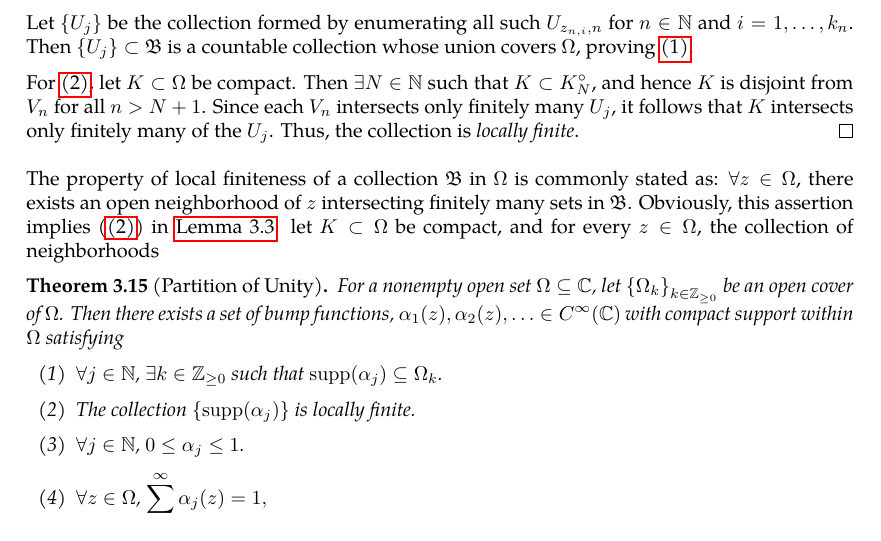
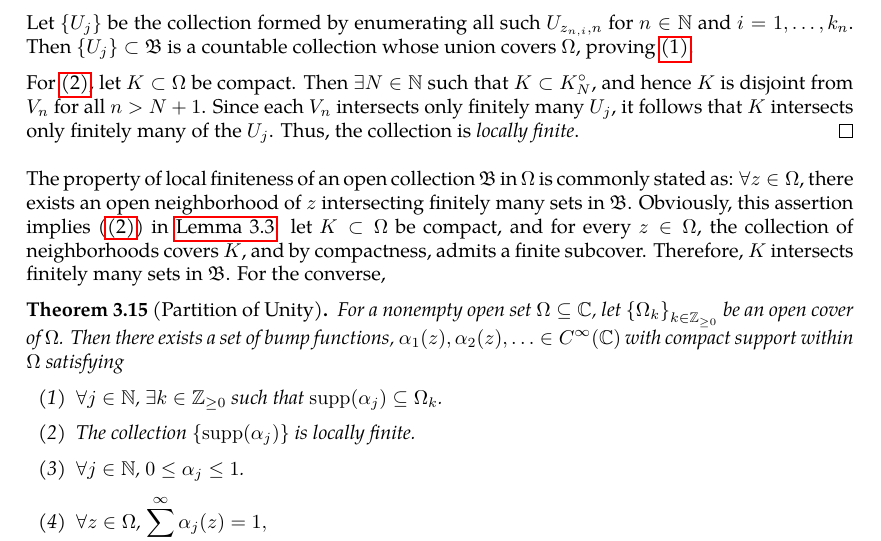
Before and after one commit to slipperking/complex-analysis-latex, a LaTeX document (main.tex): part of page 48 of 71, cut so that both start at the same text. Compiled offline with pdfLaTeX.

Commit message:
overleaf_to_git (Sun Jun 22 19:34:23 2025 -0700): update main.tex from r14391 to r14398

```diff
--- a/main.tex
+++ b/main.tex
@@ -1276,7 +1276,7 @@ Two clopen sets in any topological space \(X\) are \(\emptyset\) and \(X\). A te
 
     For \ref{itm:locallyfiniteopencoverexistence_localfiniteness}, let \(K\subset\Omega\) be compact. Then \(\exists N\in\mathbb{N}\) such that \(K\subset K_N^\circ\), and hence \(K\) is disjoint from \(V_n\) for all \(n>N+1\). Since each \(V_n\) intersects only finitely many \(U_j\), it follows that \(K\) intersects only finitely many of the \(U_j\). Thus, the collection is \textit{locally finite}.
 \end{proof}
-The property of local finiteness of a collection \(\mathfrak{B}\) in \(\Omega\) is commonly stated as: \(\forall z\in\Omega\), there exists an open neighborhood of \(z\) intersecting finitely many sets in \(\mathfrak{B}\). Obviously, this assertion implies \eqref{itm:locallyfiniteopencoverexistence_localfiniteness} in \autoref{lemma:locallyfiniteopencoverexistence}: let \(K\subset \Omega\) be compact, and for every \(z\in\Omega\), the collection of neighborhoods
+The property of local finiteness of an open collection \(\mathfrak{B}\) in \(\Omega\) is commonly stated as: \(\forall z\in\Omega\), there exists an open neighborhood of \(z\) intersecting finitely many sets in \(\mathfrak{B}\). Obviously, this assertion implies \eqref{itm:locallyfiniteopencoverexistence_localfiniteness} in \autoref{lemma:locallyfiniteopencoverexistence}: let \(K\subset \Omega\) be compact, and for every \(z\in\Omega\), the collection of neighborhoods covers \(K\), and by compactness, admits a finite subcover. Therefore, \(K\) intersects finitely many sets in \(\mathfrak{B}\). For the converse,
 \begin{theorem}[Partition of Unity]\label{thm:partitionofunity}
     For a nonempty open set \(\Omega\subseteq\mathbb{C}\), let \(\cbraces{\Omega_k}_{k\in\mathbb{Z}_{\ge0}}\) be an open cover of \(\Omega\). Then there exists a set of bump functions, \(\alpha_1(z),\alpha_2(z),\ldots\in C^\infty(\mathbb{C})\) with compact support within \(\Omega\) satisfying
     \begin{enumerate}
```
